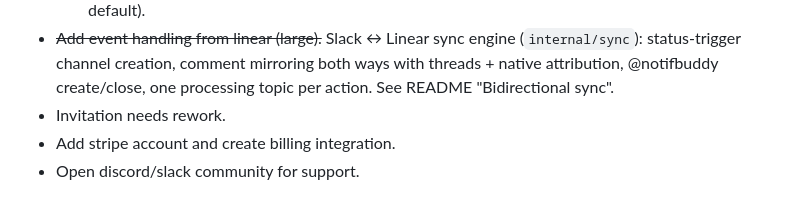
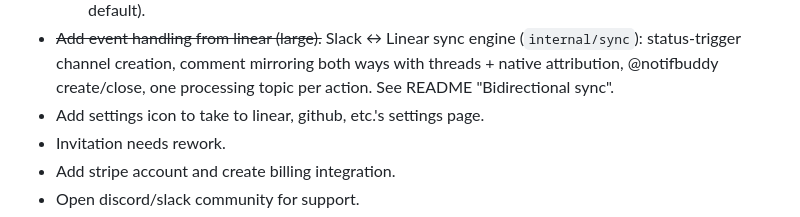
Before and after one commit to notifbuddy/notifbuddy, a Markdown page: docs/TODO.md, the part around the change. Drawn GitHub-style.

Commit message:
docs: note settings-icon shortcut to per-product settings pages
Co-Authored-By: Claude Opus 4.8 (1M context) <noreply@anthropic.com>

```diff
--- a/docs/TODO.md
+++ b/docs/TODO.md
@@ -26,6 +26,7 @@ usecase for this though.~~
   (`internal/sync`): status-trigger channel creation, comment mirroring both ways
   with threads + native attribution, @notifbuddy create/close, one processing
   topic per action. See README "Bidirectional sync".
+- Add settings icon to take to linear, github, etc.'s settings page.
 - Invitation needs rework.
 - Add stripe account and create billing integration.
 - Open discord/slack community for support.
```
